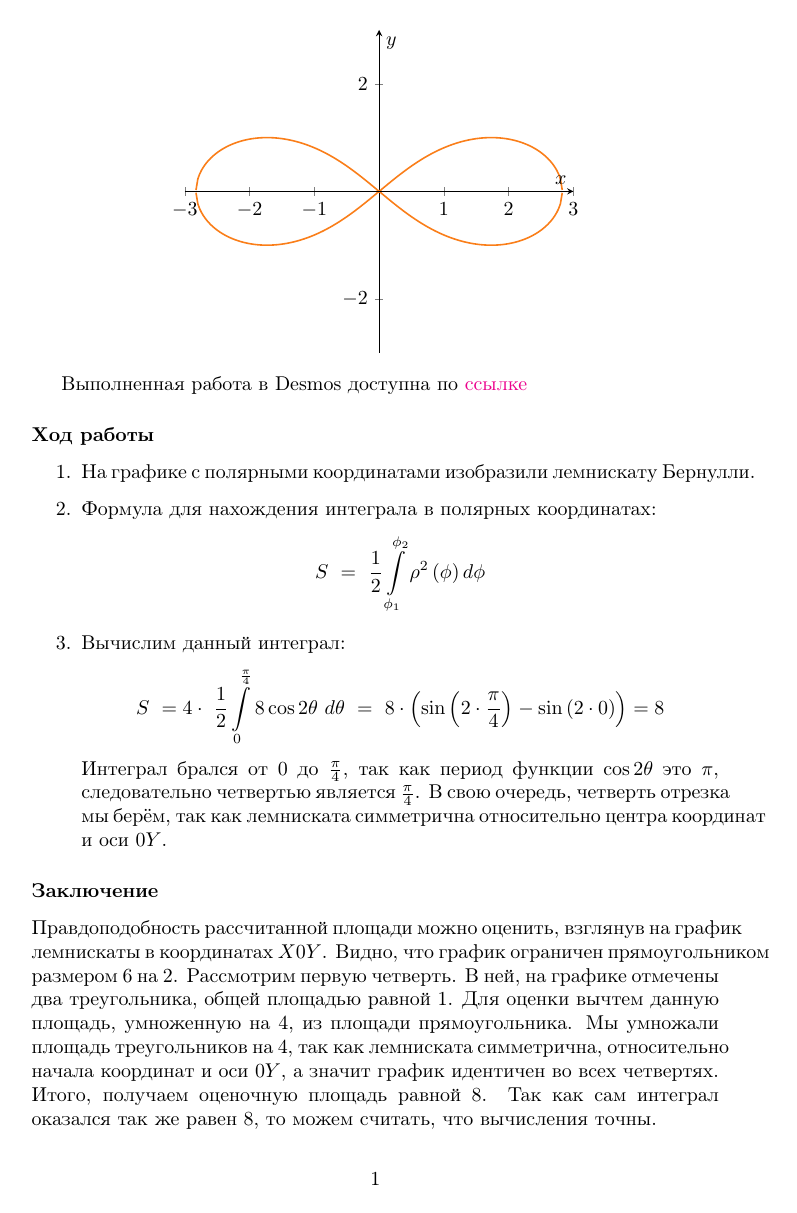
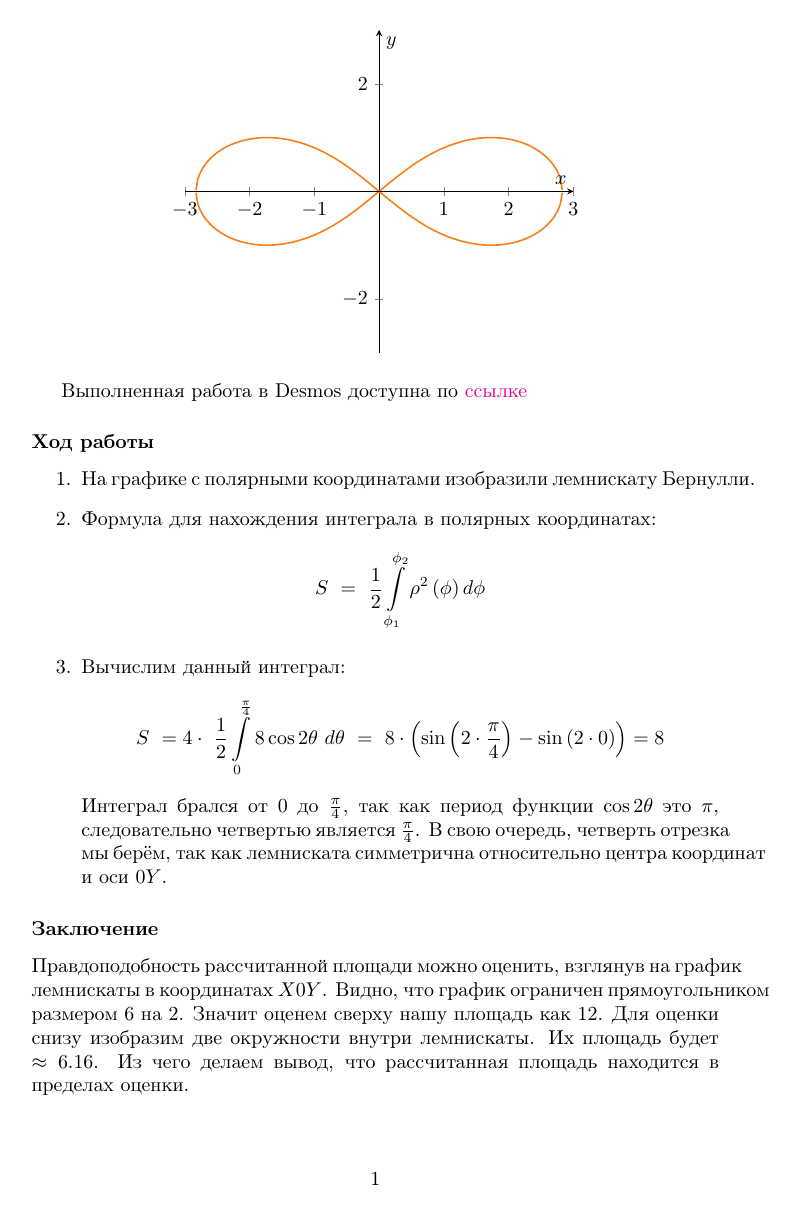
Before and after one commit to volinadtim/2-math-rgr, a LaTeX figure (sections/1.2.tex): the whole page. Compiled offline with pdfLaTeX.

Commit message:
new desmos and new azkluchenie

```diff
--- a/sections/1.2.tex
+++ b/sections/1.2.tex
@@ -31,7 +31,7 @@
 % \end{wrapfigure}
 
 Выполненная работа в Desmos доступна по
-\href{https://www.desmos.com/calculator/23qokppxuf?lang=ru}{ссылке}
+\href{https://www.desmos.com/calculator/m4k95qb4ya?lang=ru}{ссылке}
 
 \subsubsection*{Ход работы}
 
@@ -53,7 +53,7 @@
 
 \subsubsection*{Заключение}
 
-Правдоподобность рассчитанной площади можно оценить, взглянув на график лемнискаты в координатах $X0Y$. Видно, что график ограничен прямоугольником размером 6 на 2. Рассмотрим первую четверть. В ней, на графике отмечены два треугольника, общей площадью равной 1. Для оценки вычтем данную площадь, умноженную на 4, из площади прямоугольника. Мы умножали площадь треугольников на 4, так как лемниската симметрична, относительно начала координат и оси $0Y$, а значит график идентичен во всех четвертях. Итого, получаем оценочную площадь равной 8. Так как сам интеграл оказался так же равен 8, то можем считать, что вычисления точны.
+Правдоподобность рассчитанной площади можно оценить, взглянув на график лемнискаты в координатах $X0Y$. Видно, что график ограничен прямоугольником размером 6 на 2. Значит оценем сверху нашу площадь как 12. Для оценки снизу изобразим две окружности внутри лемнискаты. Их площадь будет $\approx 6.16$. Из чего делаем вывод, что рассчитанная площадь находится в пределах оценки.
 
 \newpage
 
```
